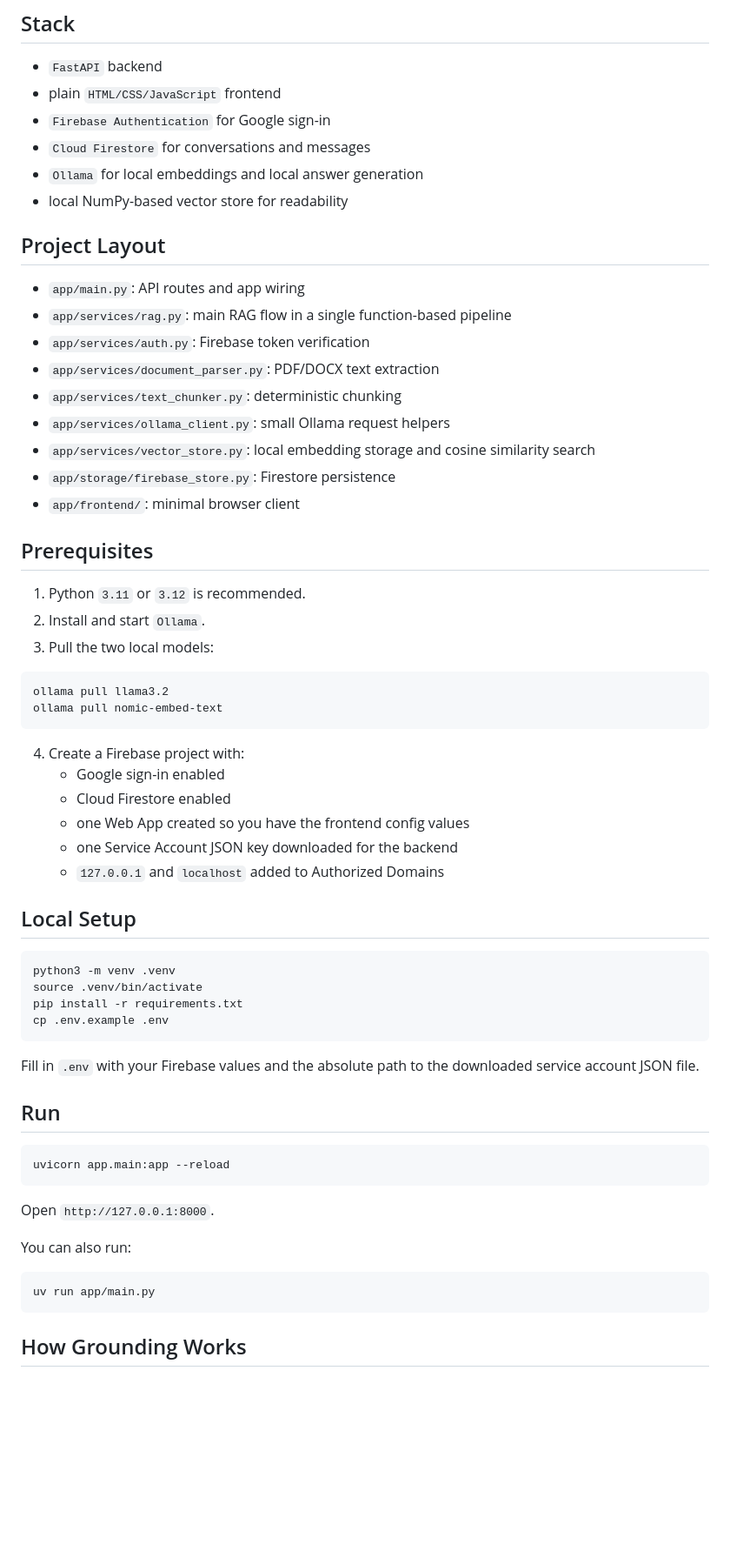
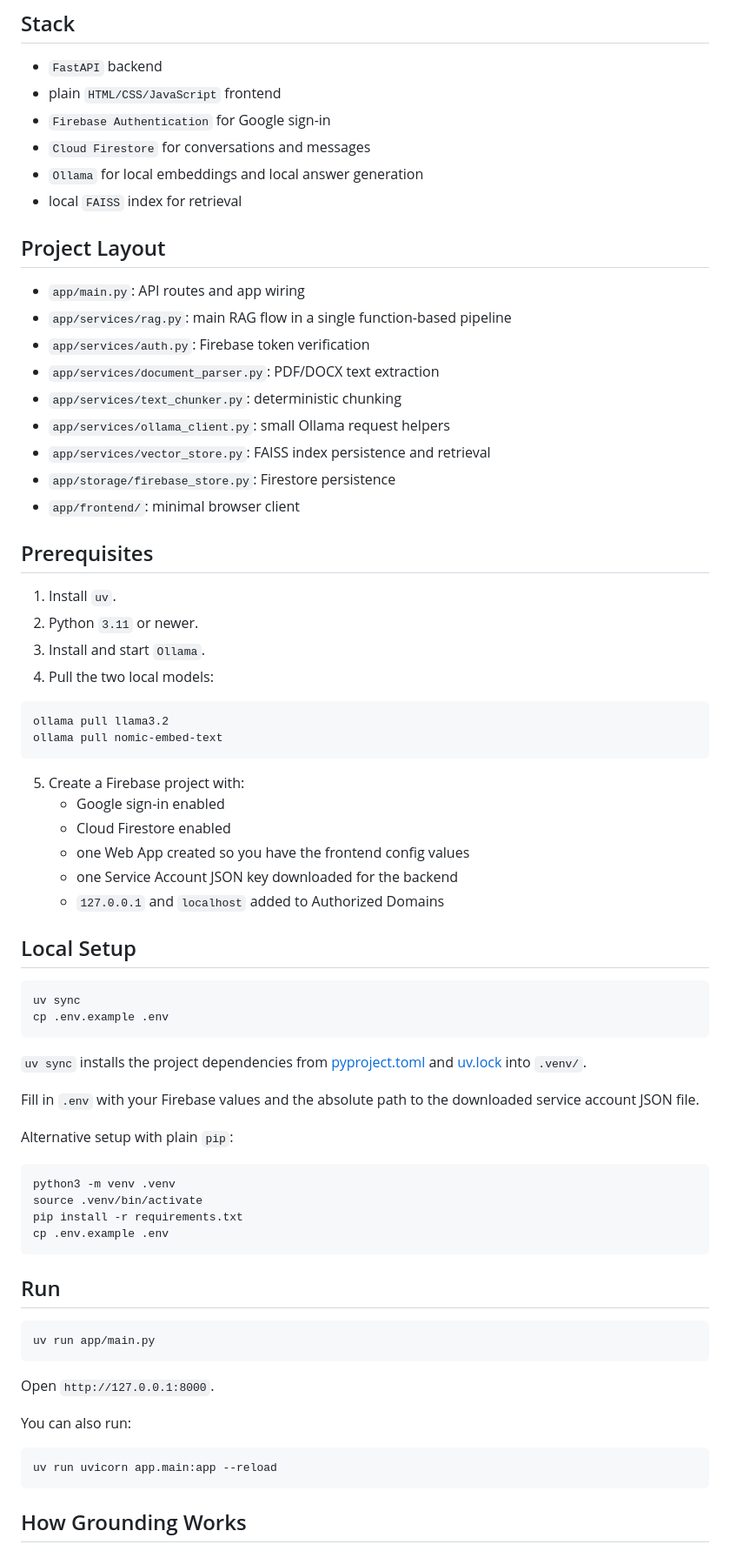
Before and after one commit to Hasib303/RAG_chatbot, a Markdown page: README.md, the part around one of its changes. Shown at 87% size. Drawn GitHub-style; blank space fills up the shorter version.

Commit message:
Update README.md to reflect changes in local vector storage, replacing NumPy-based vector store with FAISS index for improved retrieval. Revise prerequisites and local setup instructions for clarity, and update run commands for consistency.

````diff
--- a/README.md
+++ b/README.md
@@ -19,7 +19,7 @@ It also stores conversations and messages in Firebase Firestore, so a user can r
 - `Firebase Authentication` for Google sign-in
 - `Cloud Firestore` for conversations and messages
 - `Ollama` for local embeddings and local answer generation
-- local NumPy-based vector store for readability
+- local `FAISS` index for retrieval
 
 ## Project Layout
 - `app/main.py`: API routes and app wiring
@@ -28,21 +28,22 @@ It also stores conversations and messages in Firebase Firestore, so a user can r
 - `app/services/document_parser.py`: PDF/DOCX text extraction
 - `app/services/text_chunker.py`: deterministic chunking
 - `app/services/ollama_client.py`: small Ollama request helpers
-- `app/services/vector_store.py`: local embedding storage and cosine similarity search
+- `app/services/vector_store.py`: FAISS index persistence and retrieval
 - `app/storage/firebase_store.py`: Firestore persistence
 - `app/frontend/`: minimal browser client
 
 ## Prerequisites
-1. Python `3.11` or `3.12` is recommended.
-2. Install and start `Ollama`.
-3. Pull the two local models:
+1. Install `uv`.
+2. Python `3.11` or newer.
+3. Install and start `Ollama`.
+4. Pull the two local models:
 
 ```bash
 ollama pull llama3.2
 ollama pull nomic-embed-text
 ```
 
-4. Create a Firebase project with:
+5. Create a Firebase project with:
    - Google sign-in enabled
    - Cloud Firestore enabled
    - one Web App created so you have the frontend config values
@@ -51,17 +52,26 @@ ollama pull nomic-embed-text
 
 ## Local Setup
 ```bash
+uv sync
+cp .env.example .env
+```
+
+`uv sync` installs the project dependencies from [pyproject.toml](/Users/hasib/Code/RAG_chatbot/pyproject.toml) and [uv.lock](/Users/hasib/Code/RAG_chatbot/uv.lock) into `.venv/`.
+
+Fill in `.env` with your Firebase values and the absolute path to the downloaded service account JSON file.
+
+Alternative setup with plain `pip`:
+
+```bash
 python3 -m venv .venv
 source .venv/bin/activate
 pip install -r requirements.txt
 cp .env.example .env
 ```
 
-Fill in `.env` with your Firebase values and the absolute path to the downloaded service account JSON file.
-
 ## Run
 ```bash
-uvicorn app.main:app --reload
+uv run app/main.py
 ```
 
 Open `http://127.0.0.1:8000`.
@@ -69,7 +79,7 @@ Open `http://127.0.0.1:8000`.
 You can also run:
 
 ```bash
-uv run app/main.py
+uv run uvicorn app.main:app --reload
 ```
 
 ## How Grounding Works
````
Also changed, not shown: other parts of README.md (+2 -2 lines).
